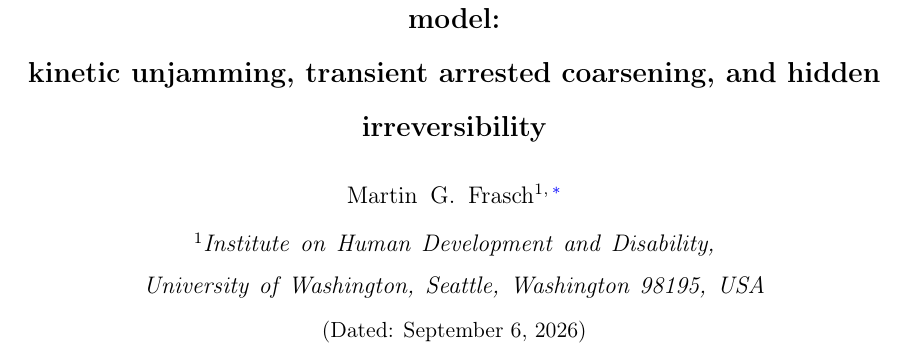
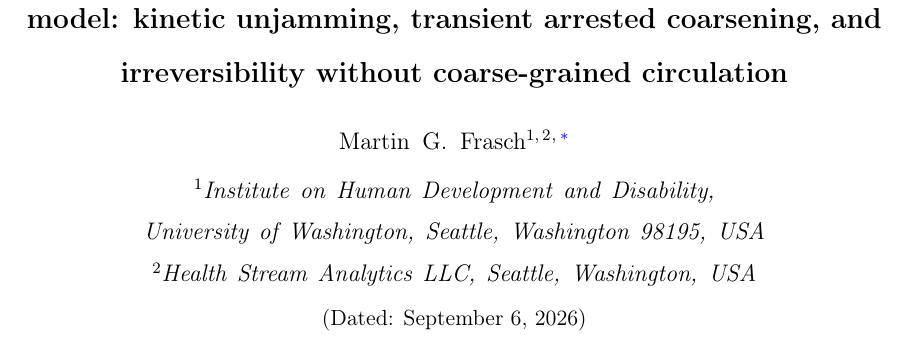
Before and after one commit to martinfrasch/nonrecip-modularity, a LaTeX paper (paper.tex): part of page 1 of 59, cut so that both start at the same text. The pictures show the PDF file paper.pdf that the author committed with the source.

Commit message:
Hedge the title, add the Health Stream Analytics affiliation
"hidden irreversibility" was the most rhetorical phrase in an otherwise hedged paper and
overstated what was measured. Replaced with "irreversibility without coarse-grained
circulation", which is the actual finding: excess dissipation over the reciprocal control
is positive and resolved, while the signed area rate in every coarse observable examined is
indistinguishable from the equilibrium null. "hidden" appeared nowhere else in the text.

Second affiliation added: Health Stream Analytics LLC, Seattle. UW affiliation kept as the
Institute on Human Development and Disability, which is the current name of the unit
(formerly the Center on Human Development and Disability). No postal code is given for HSA
rather than invent one.

Title now set as flowing text rather than with manual line breaks, so REVTeX balances it
across three lines instead of orphaning "model:".

Co-Authored-By: Claude Opus 5 (1M context) <noreply@anthropic.com>

```diff
--- a/paper.tex
+++ b/paper.tex
@@ -13,13 +13,15 @@
 \hyphenpenalty=1000
 \begin{document}
 
-\title{Isolating the antisymmetric sector of a nonreciprocal colloidal model:\\
-kinetic unjamming, transient arrested coarsening, and hidden irreversibility}
+\title{Isolating the antisymmetric sector of a nonreciprocal colloidal model:
+kinetic unjamming, transient arrested coarsening, and irreversibility
+without coarse-grained circulation}
 
 \author{Martin G. Frasch}
 \email{mfrasch@uw.edu}
 \affiliation{Institute on Human Development and Disability, University of Washington,
 Seattle, Washington 98195, USA}
+\affiliation{Health Stream Analytics LLC, Seattle, Washington, USA}
 
 \date{\today}
 
```
Also changed, not shown: PAPER.md (+1 -1 lines), paper.pdf, 2 other files.
